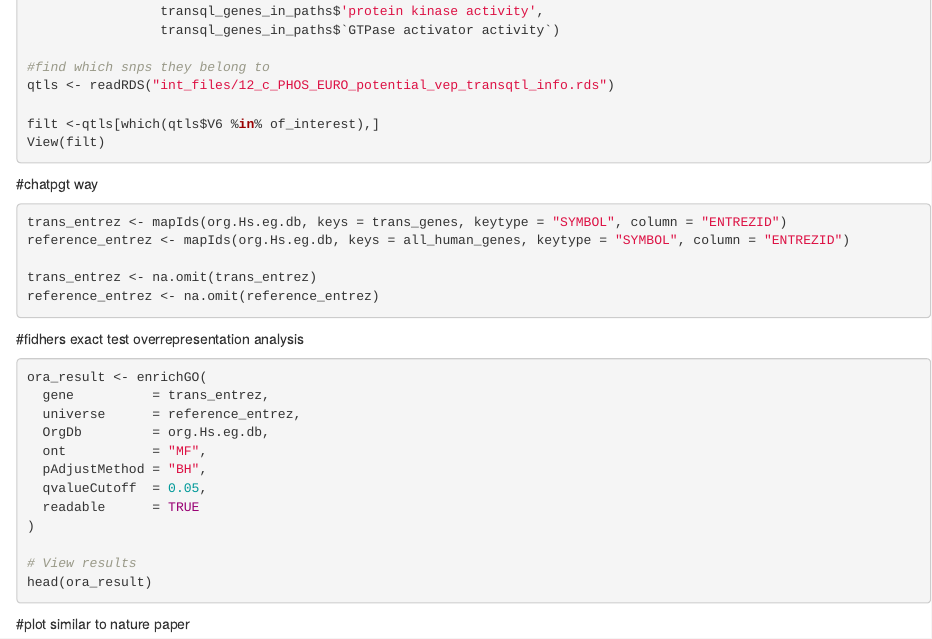
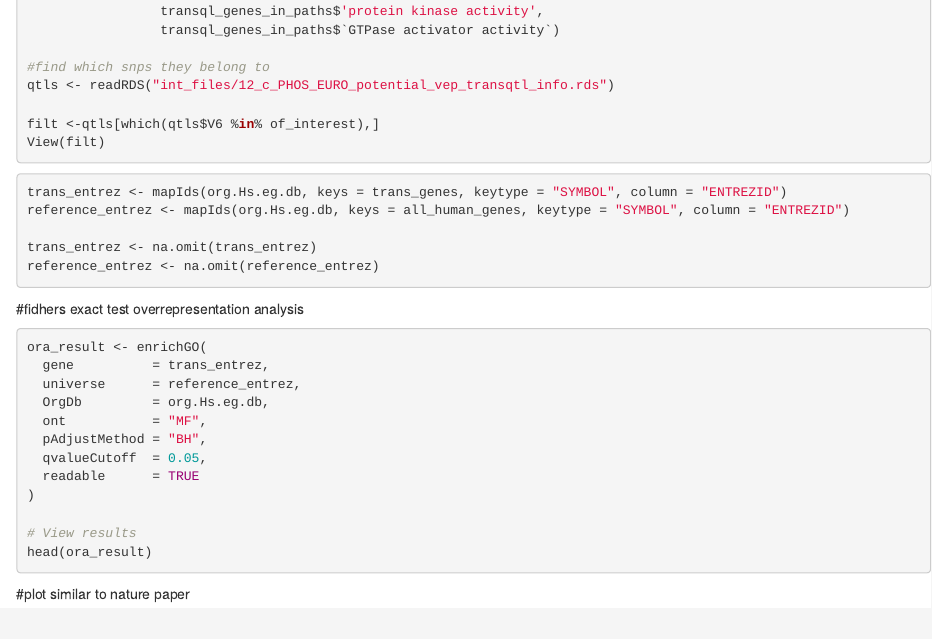
Before and after one commit to christis31/Official_RP, an R Markdown document (enrichment_analysis_final.Rmd): the page in a window 1100 px wide, from 1690 px down. Rendered offline with R 4.5, knitr and Pandoc, with nearby package versions; the code chunks are not run, so their results and figures are left out.

Commit message:
Some more corrections

````diff
--- a/enrichment_analysis_final.Rmd
+++ b/enrichment_analysis_final.Rmd
@@ -112,7 +112,6 @@ qtls <- readRDS("int_files/12_c_PHOS_EURO_potential_vep_transqtl_info.rds")
 filt <-qtls[which(qtls$V6 %in% of_interest),]
 View(filt)
 ```
-#chatpgt way
 ```{r}
 trans_entrez <- mapIds(org.Hs.eg.db, keys = trans_genes, keytype = "SYMBOL", column = "ENTREZID")
 reference_entrez <- mapIds(org.Hs.eg.db, keys = all_human_genes, keytype = "SYMBOL", column = "ENTREZID")
````
Also changed, not shown: Second try on overlaps.Rmd (+0 -1 lines).
